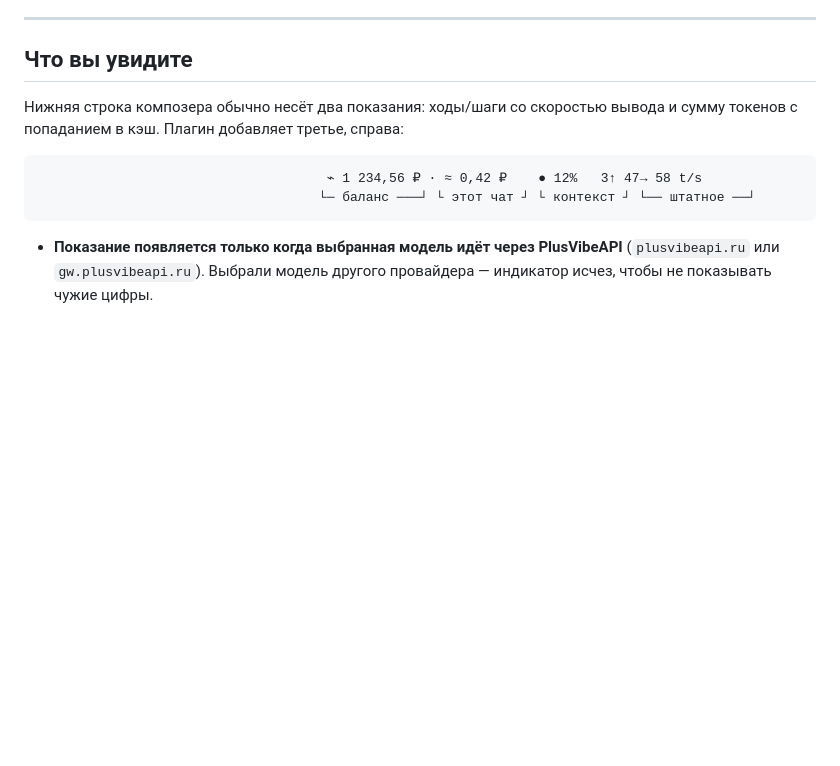
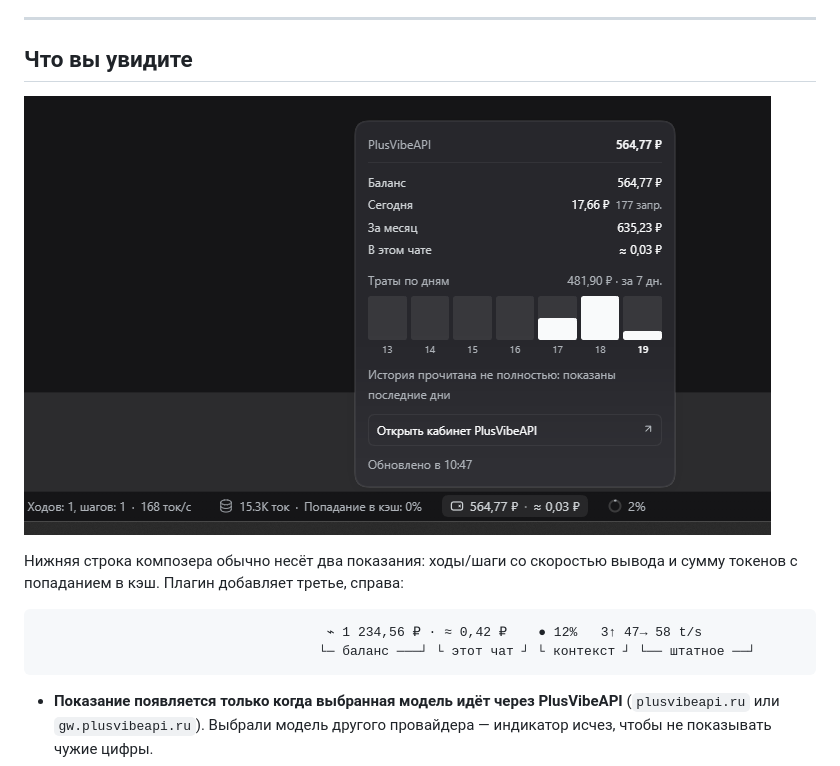
Before and after one commit to ilyshkafox/dsh-plusvibe-balance, a Markdown page: README.ru.md, the part around the change. Rendered like a GitHub page; pictures changed too: docs/screenshot.png (added); blank space fills up the shorter version.

Commit message:
Add a screenshot of the pill and the spend card

```diff
--- a/README.ru.md
+++ b/README.ru.md
@@ -13,6 +13,8 @@
 ---
 
 ## Что вы увидите
+
+![Индикатор баланса под полем ввода с открытой карточкой трат](https://raw.githubusercontent.com/ilyshkafox/dsh-plusvibe-balance/main/docs/screenshot.png)
 
 Нижняя строка композера обычно несёт два показания: ходы/шаги со скоростью вывода и
 сумму токенов с попаданием в кэш. Плагин добавляет третье, справа:
```
Also changed, not shown: README.md (+2 -0 lines).
